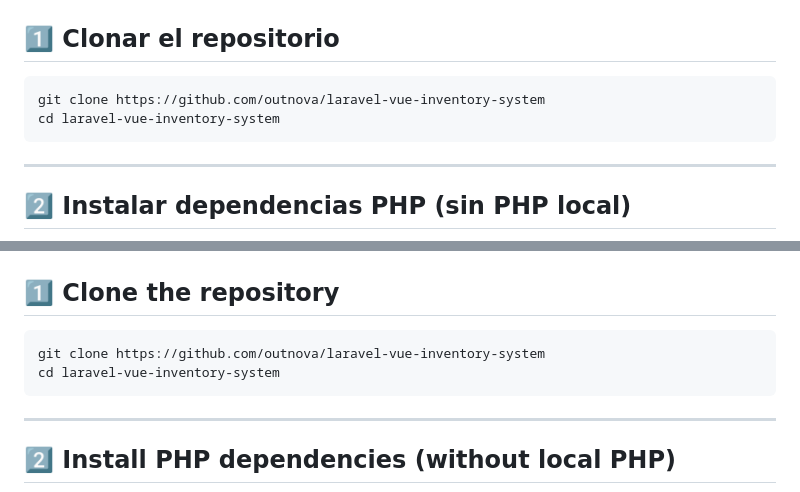
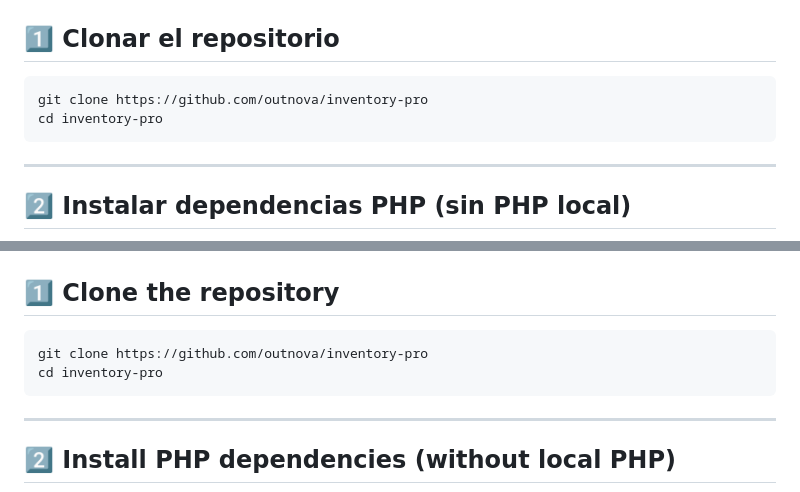
Before and after one commit to outnova/laravel-vue-inventory-system, a Markdown page: README.md, 2 parts joined by grey strips. Rendered like a GitHub page.

Commit message:
fix(docs): rename remote repository

````diff
--- a/README.md
+++ b/README.md
@@ -37,8 +37,8 @@ Este proyecto implementa una arquitectura limpia separando lógica de negocio y
 ## 1️⃣ Clonar el repositorio
 
 ```bash
-git clone https://github.com/outnova/laravel-vue-inventory-system
-cd laravel-vue-inventory-system
+git clone https://github.com/outnova/inventory-pro
+cd inventory-pro
 ```
 
 ---
@@ -199,8 +199,8 @@ src/
 ## 1️⃣ Clone the repository
 
 ```bash
-git clone https://github.com/outnova/laravel-vue-inventory-system
-cd laravel-vue-inventory-system
+git clone https://github.com/outnova/inventory-pro
+cd inventory-pro
 ```
 
 ---
````
